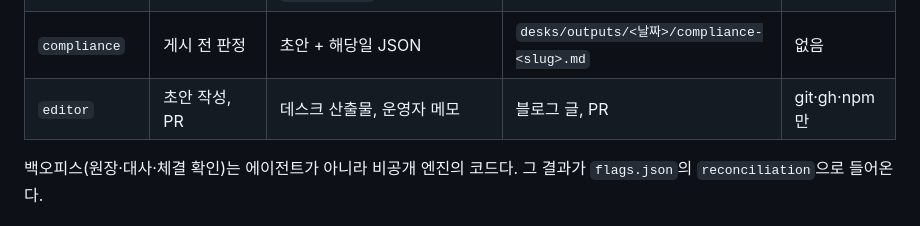
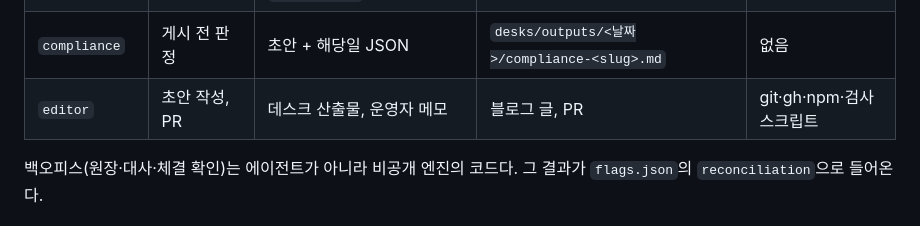
Before and after one commit to Heemal729/trading-room, a Markdown page: CLAUDE.md, the part around the change. Drawn GitHub-style.

Commit message:
docs: CLAUDE.md 데스크 표 editor Bash 범위에 검사 스크립트 추가
editor.md의 Bash 범위(checks/numbers_match.py, checks/content_lint.py)와 맞춘다.

Co-Authored-By: Claude Opus 5.5 <noreply@anthropic.com>

```diff
--- a/CLAUDE.md
+++ b/CLAUDE.md
@@ -26,7 +26,7 @@
 | `risk-desk` | 한도·노출 해석 | `risk.json`, `positions.json` | `desks/outputs/<날짜>/risk.md` | 없음 |
 | `pnl-desk` | 손익·기여도 해석 | `pnl.json`, `positions.json`, `trades.json` | `desks/outputs/<날짜>/pnl.md` | 없음 |
 | `compliance` | 게시 전 판정 | 초안 + 해당일 JSON | `desks/outputs/<날짜>/compliance-<slug>.md` | 없음 |
-| `editor` | 초안 작성, PR | 데스크 산출물, 운영자 메모 | 블로그 글, PR | git·gh·npm만 |
+| `editor` | 초안 작성, PR | 데스크 산출물, 운영자 메모 | 블로그 글, PR | git·gh·npm·검사 스크립트 |
 
 백오피스(원장·대사·체결 확인)는 에이전트가 아니라 비공개 엔진의 코드다. 그 결과가 `flags.json`의 `reconciliation`으로 들어온다.
 
```
